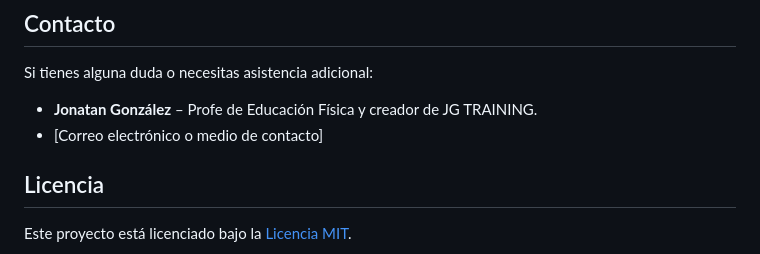
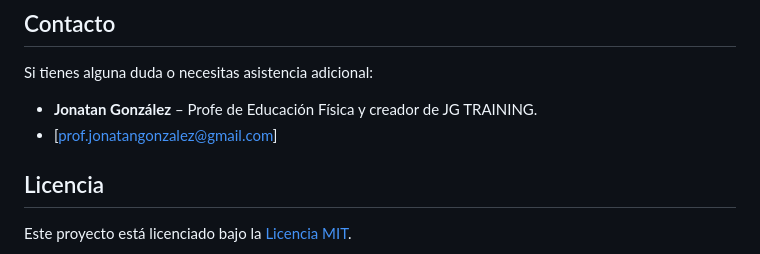
Before and after one commit to JGTraining2025/jgtraining.github.io, a Markdown page: README.md, the part around the change. GitHub-like rendering.

```diff
--- a/README.md
+++ b/README.md
@@ -53,7 +53,7 @@ Este repositorio está pensado como base para tu landing page. Si deseas realiza
 
 Si tienes alguna duda o necesitas asistencia adicional:
 - **Jonatan González** – Profe de Educación Física y creador de JG TRAINING.
-- [Correo electrónico o medio de contacto]
+- [prof.jonatangonzalez@gmail.com]
 
 ## Licencia
 
```
